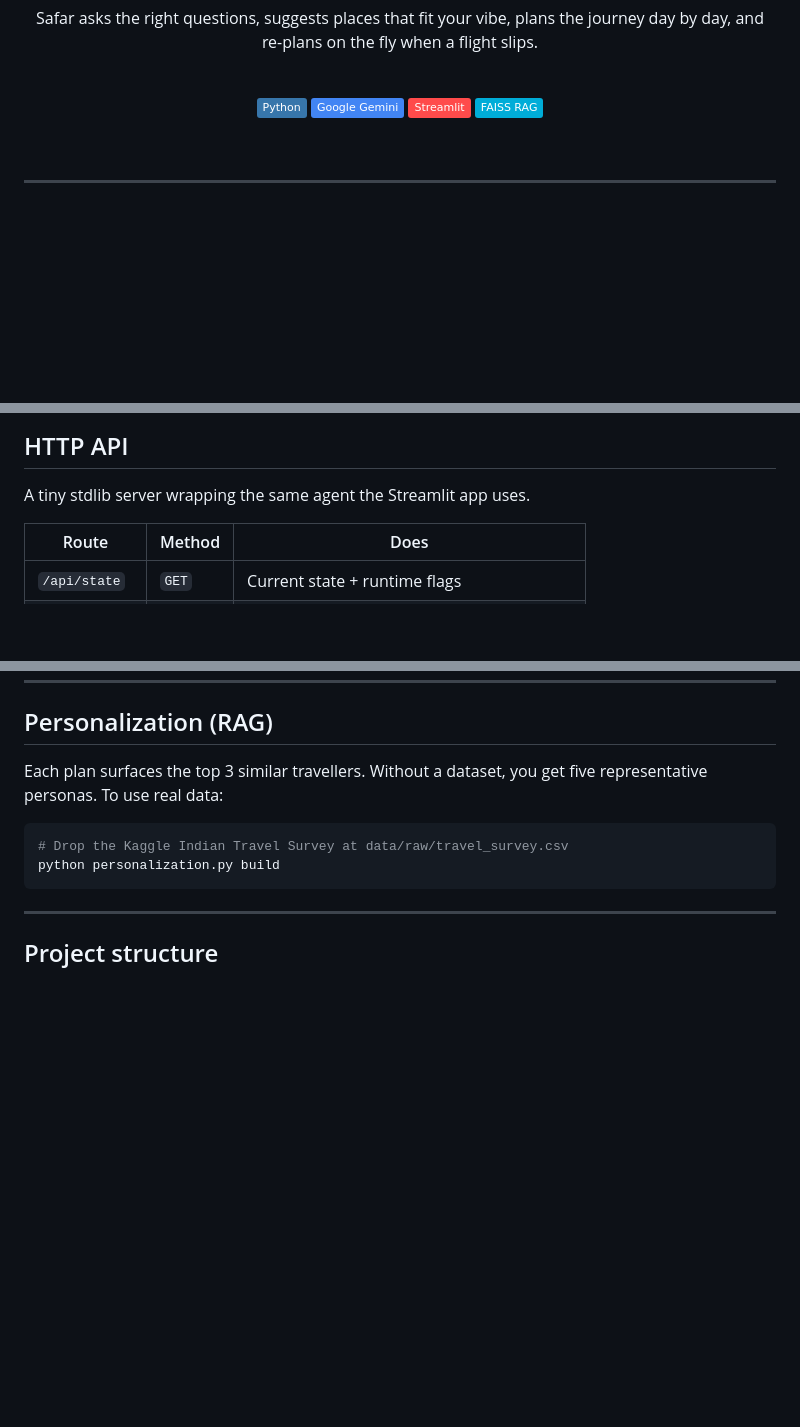
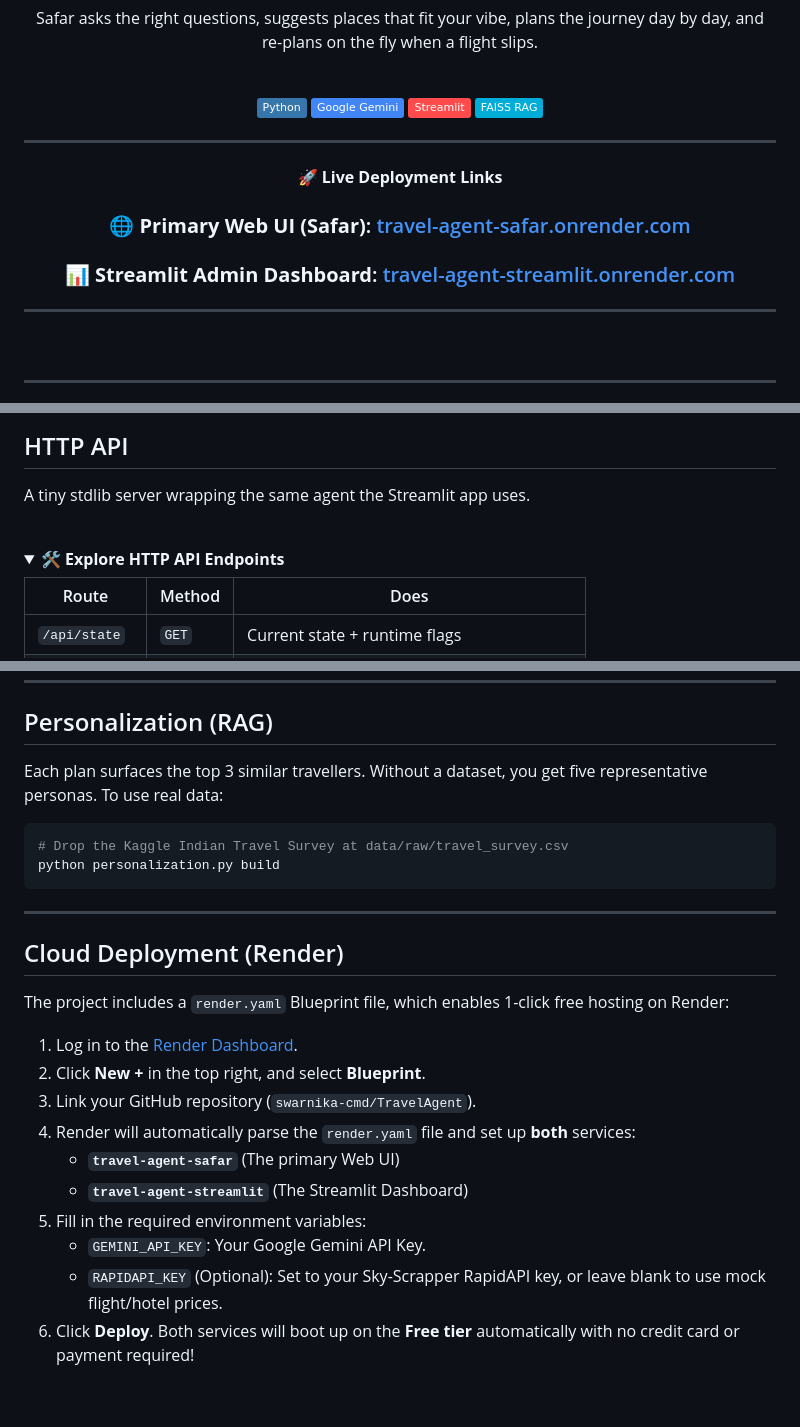
Before and after one commit to swarnika-cmd/TravelAgent, a Markdown page: README.md, 3 parts joined by grey strips. GitHub-like rendering; folded sections open; badges without logos; blank space fills up the shorter version.

Commit message:
docs: add deployment links and interactive collapsibles to README

```diff
--- a/README.md
+++ b/README.md
@@ -23,6 +23,14 @@ plans the journey day by day, and re-plans on the fly when a flight slips.
 [![Gemini](https://img.shields.io/badge/Google%20Gemini-4285F4?style=flat&logo=google&logoColor=white)](https://aistudio.google.com)
 [![Streamlit](https://img.shields.io/badge/Streamlit-FF4B4B?style=flat&logo=streamlit&logoColor=white)](https://streamlit.io)
 [![FAISS](https://img.shields.io/badge/FAISS%20RAG-00ADD8?style=flat)](https://github.com/facebookresearch/faiss)
+
+---
+
+🚀 **Live Deployment Links**
+### 🌐 **Primary Web UI (Safar)**: [travel-agent-safar.onrender.com](https://travel-agent-safar.onrender.com/)
+### 📊 **Streamlit Admin Dashboard**: [travel-agent-streamlit.onrender.com](https://travel-agent-streamlit.onrender.com/)
+
+---
 
 </div>
 
@@ -183,6 +191,11 @@ flowchart LR
 
 A tiny stdlib server wrapping the same agent the Streamlit app uses.
 
+<br>
+
+<details>
+<summary>🛠️ <b>Explore HTTP API Endpoints</b></summary>
+
 | Route | Method | Does |
 |---|---|---|
 | `/api/state` | `GET` | Current state + runtime flags |
@@ -223,3 +239,18 @@ python personalization.py build
 
 ---
 
+## Cloud Deployment (Render)
+
+The project includes a `render.yaml` Blueprint file, which enables 1-click free hosting on Render:
+
+1. Log in to the [Render Dashboard](https://dashboard.render.com/).
+2. Click **New +** in the top right, and select **Blueprint**.
+3. Link your GitHub repository (`swarnika-cmd/TravelAgent`).
+4. Render will automatically parse the `render.yaml` file and set up **both** services:
+   * **`travel-agent-safar`** (The primary Web UI)
+   * **`travel-agent-streamlit`** (The Streamlit Dashboard)
+5. Fill in the required environment variables:
+   * `GEMINI_API_KEY`: Your Google Gemini API Key.
+   * `RAPIDAPI_KEY` (Optional): Set to your Sky-Scrapper RapidAPI key, or leave blank to use mock flight/hotel prices.
+6. Click **Deploy**. Both services will boot up on the **Free tier** automatically with no credit card or payment required!
+
```
Also changed, not shown: other parts of README.md (+27 -2 lines).
